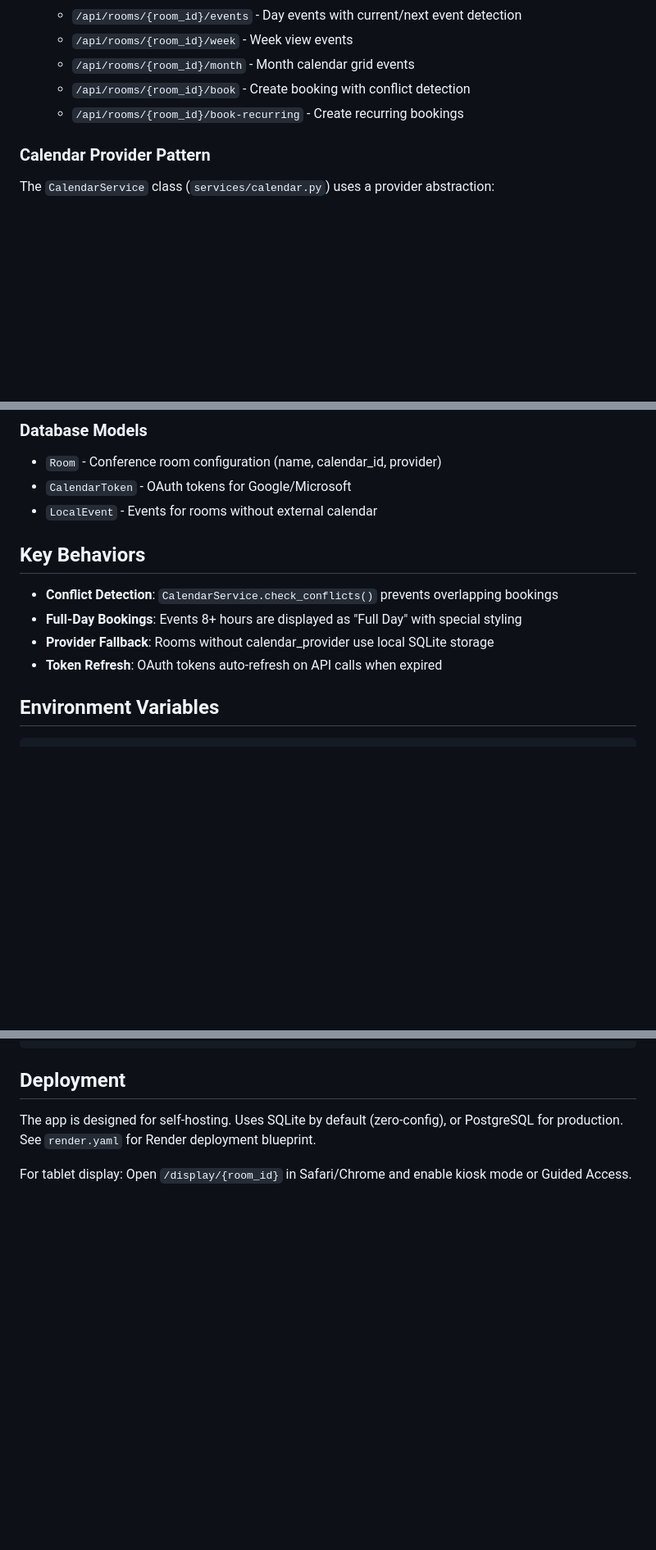
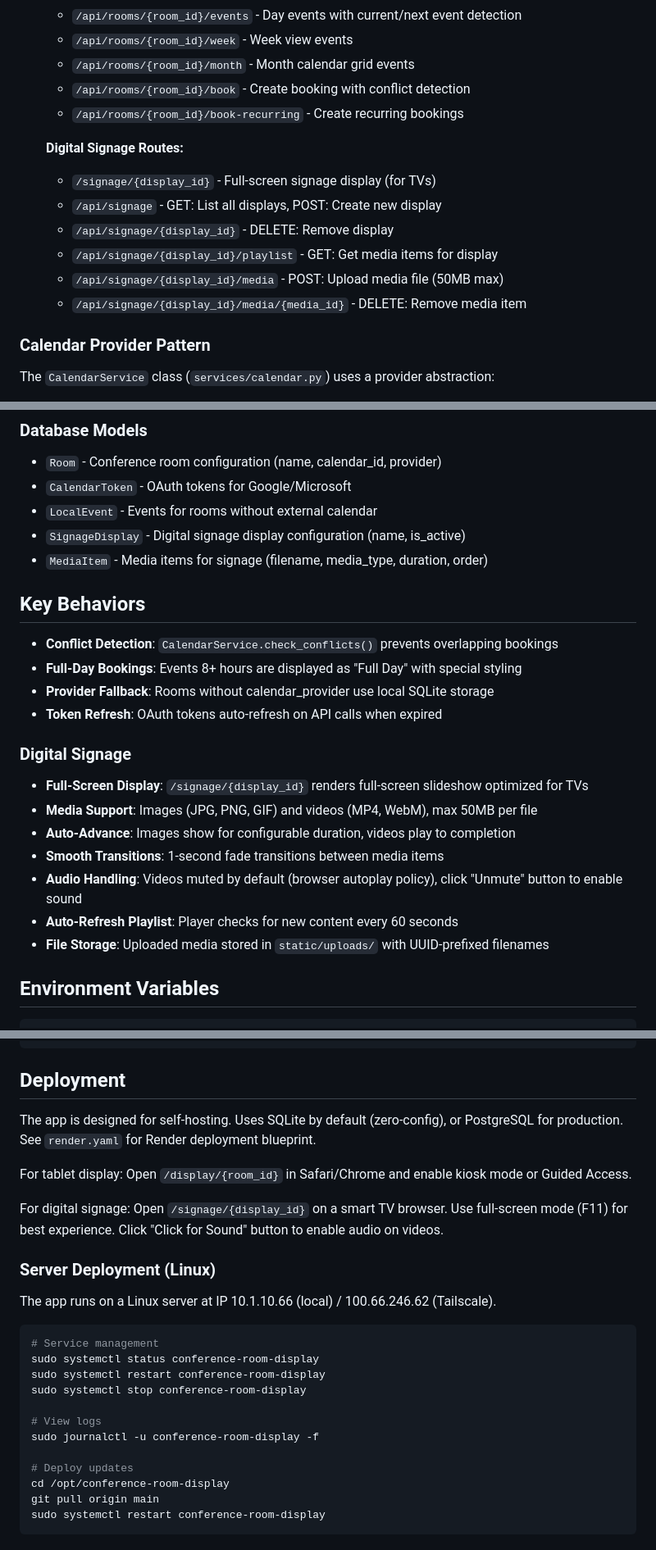
Before and after one commit to dziadekp/conference-room-display, a Markdown page: CLAUDE.md, 3 parts joined by grey strips. Shown at 82% size. Drawn GitHub-style; blank space fills up the shorter version.

Commit message:
Update CLAUDE.md with digital signage feature documentation
Added documentation for:
- Digital signage feature overview
- Signage API endpoints (/signage, /api/signage)
- SignageDisplay and MediaItem database models
- Key behaviors (full-screen display, media support, audio handling)
- Deployment instructions including systemd service commands
- Server IPs (local and Tailscale)

🤖 Generated with [Claude Code](https://claude.com/claude-code)

Co-Authored-By: Claude <noreply@anthropic.com>

````diff
--- a/CLAUDE.md
+++ b/CLAUDE.md
@@ -36,6 +38,14 @@ source venv/bin/activate
   - `/api/rooms/{room_id}/book` - Create booking with conflict detection
   - `/api/rooms/{room_id}/book-recurring` - Create recurring bookings
 
+  **Digital Signage Routes:**
+  - `/signage/{display_id}` - Full-screen signage display (for TVs)
+  - `/api/signage` - GET: List all displays, POST: Create new display
+  - `/api/signage/{display_id}` - DELETE: Remove display
+  - `/api/signage/{display_id}/playlist` - GET: Get media items for display
+  - `/api/signage/{display_id}/media` - POST: Upload media file (50MB max)
+  - `/api/signage/{display_id}/media/{media_id}` - DELETE: Remove media item
+
 ### Calendar Provider Pattern
 The `CalendarService` class (`services/calendar.py`) uses a provider abstraction:
 - Checks `room.calendar_provider` to route to Google, Microsoft, or local storage
@@ -59,6 +69,8 @@ The `CalendarService` class (`services/calendar.py`) uses a provider abstraction
 - `Room` - Conference room configuration (name, calendar_id, provider)
 - `CalendarToken` - OAuth tokens for Google/Microsoft
 - `LocalEvent` - Events for rooms without external calendar
+- `SignageDisplay` - Digital signage display configuration (name, is_active)
+- `MediaItem` - Media items for signage (filename, media_type, duration, order)
 
 ## Key Behaviors
 
@@ -66,6 +78,15 @@ The `CalendarService` class (`services/calendar.py`) uses a provider abstraction
 - **Full-Day Bookings**: Events 8+ hours are displayed as "Full Day" with special styling
 - **Provider Fallback**: Rooms without calendar_provider use local SQLite storage
 - **Token Refresh**: OAuth tokens auto-refresh on API calls when expired
+
+### Digital Signage
+- **Full-Screen Display**: `/signage/{display_id}` renders full-screen slideshow optimized for TVs
+- **Media Support**: Images (JPG, PNG, GIF) and videos (MP4, WebM), max 50MB per file
+- **Auto-Advance**: Images show for configurable duration, videos play to completion
+- **Smooth Transitions**: 1-second fade transitions between media items
+- **Audio Handling**: Videos muted by default (browser autoplay policy), click "Unmute" button to enable sound
+- **Auto-Refresh Playlist**: Player checks for new content every 60 seconds
+- **File Storage**: Uploaded media stored in `static/uploads/` with UUID-prefixed filenames
 
 ## Environment Variables
 
@@ -85,3 +106,23 @@ MICROSOFT_TENANT_ID=common     # 'common' for multi-tenant
 The app is designed for self-hosting. Uses SQLite by default (zero-config), or PostgreSQL for production. See `render.yaml` for Render deployment blueprint.
 
 For tablet display: Open `/display/{room_id}` in Safari/Chrome and enable kiosk mode or Guided Access.
+
+For digital signage: Open `/signage/{display_id}` on a smart TV browser. Use full-screen mode (F11) for best experience. Click "Click for Sound" button to enable audio on videos.
+
+### Server Deployment (Linux)
+The app runs on a Linux server at IP 10.1.10.66 (local) / 100.66.246.62 (Tailscale).
+
+```bash
+# Service management
+sudo systemctl status conference-room-display
+sudo systemctl restart conference-room-display
+sudo systemctl stop conference-room-display
+
+# View logs
+sudo journalctl -u conference-room-display -f
+
+# Deploy updates
+cd /opt/conference-room-display
+git pull origin main
+sudo systemctl restart conference-room-display
+```
````
Also changed, not shown: other parts of CLAUDE.md (+2 -0 lines).
